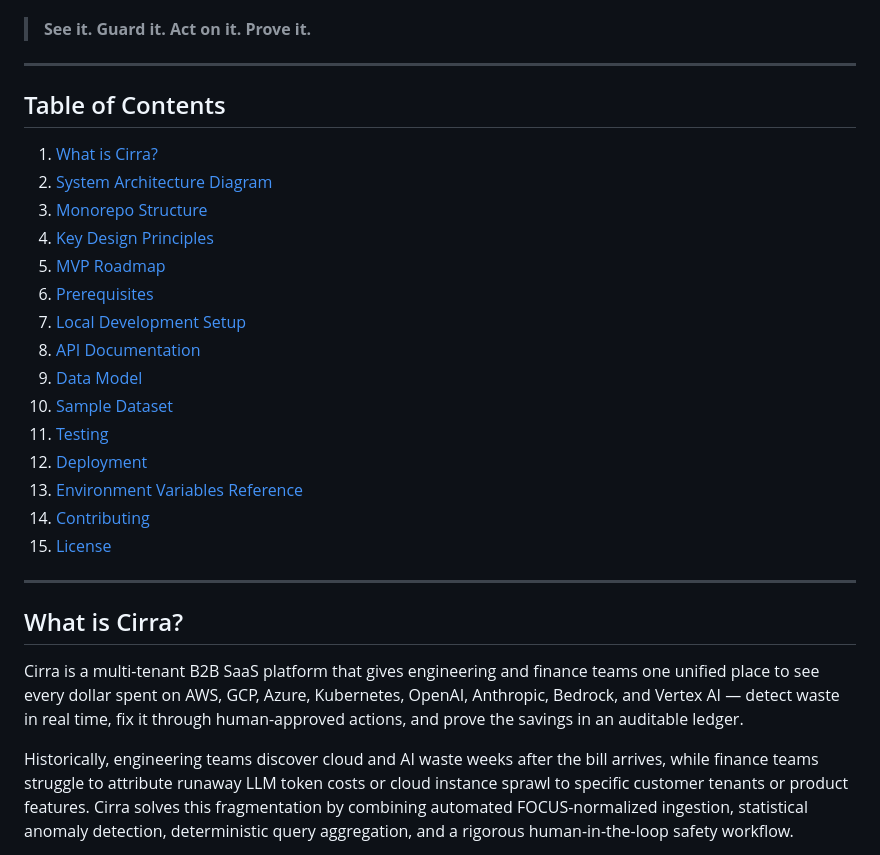
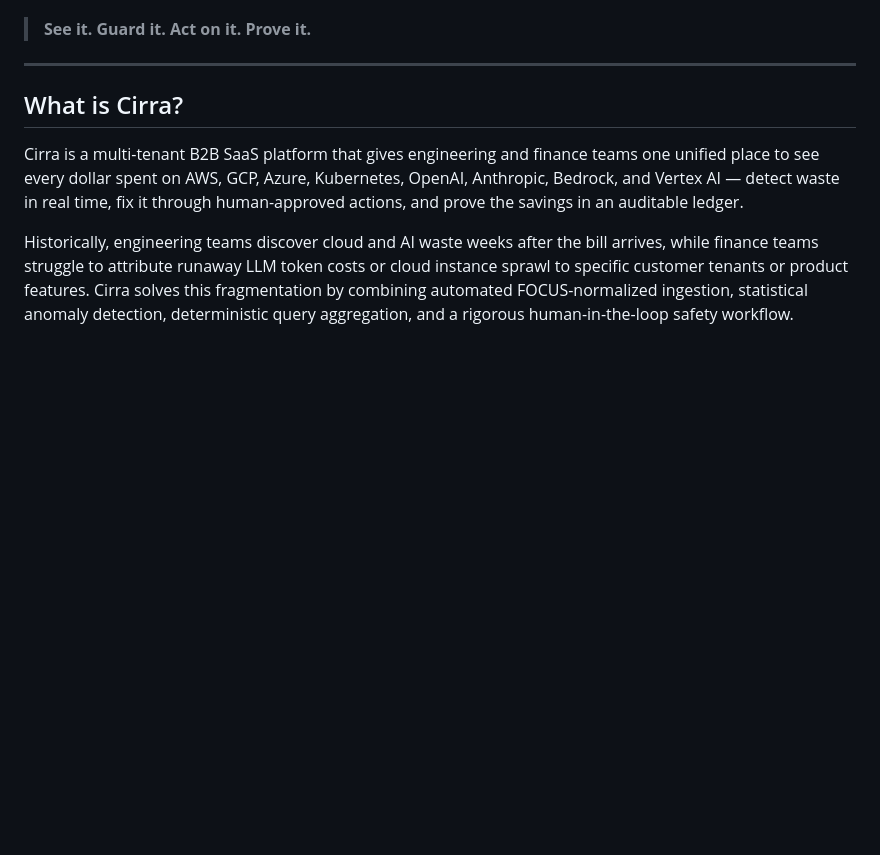
Before and after one commit to j25aiml192-hash/Cirra, a Markdown page: README.md, the part around one of its changes. GitHub-like rendering; blank space fills up the shorter version.

```diff
--- a/README.md
+++ b/README.md
@@ -10,26 +8,6 @@
 [![Powered by Turborepo](https://img.shields.io/badge/turborepo-powered-rgb(249,115,22).svg)](https://turborepo.com)
 
 > **See it. Guard it. Act on it. Prove it.**
-
----
-
-## Table of Contents
-
-1. [What is Cirra?](#3-what-is-cirra)
-2. [System Architecture Diagram](#4-system-architecture-diagram)
-3. [Monorepo Structure](#5-monorepo-structure)
-4. [Key Design Principles](#6-key-design-principles)
-5. [MVP Roadmap](#7-mvp-roadmap)
-6. [Prerequisites](#8-prerequisites)
-7. [Local Development Setup](#9-local-development-setup)
-8. [API Documentation](#10-api-documentation)
-9. [Data Model](#11-data-model)
-10. [Sample Dataset](#12-sample-dataset)
-11. [Testing](#13-testing)
-12. [Deployment](#14-deployment)
-13. [Environment Variables Reference](#15-environment-variables-reference)
-14. [Contributing](#16-contributing)
-15. [License](#17-license)
 
 ---
 
```
Also changed, not shown: other parts of README.md (+0 -2 lines).
